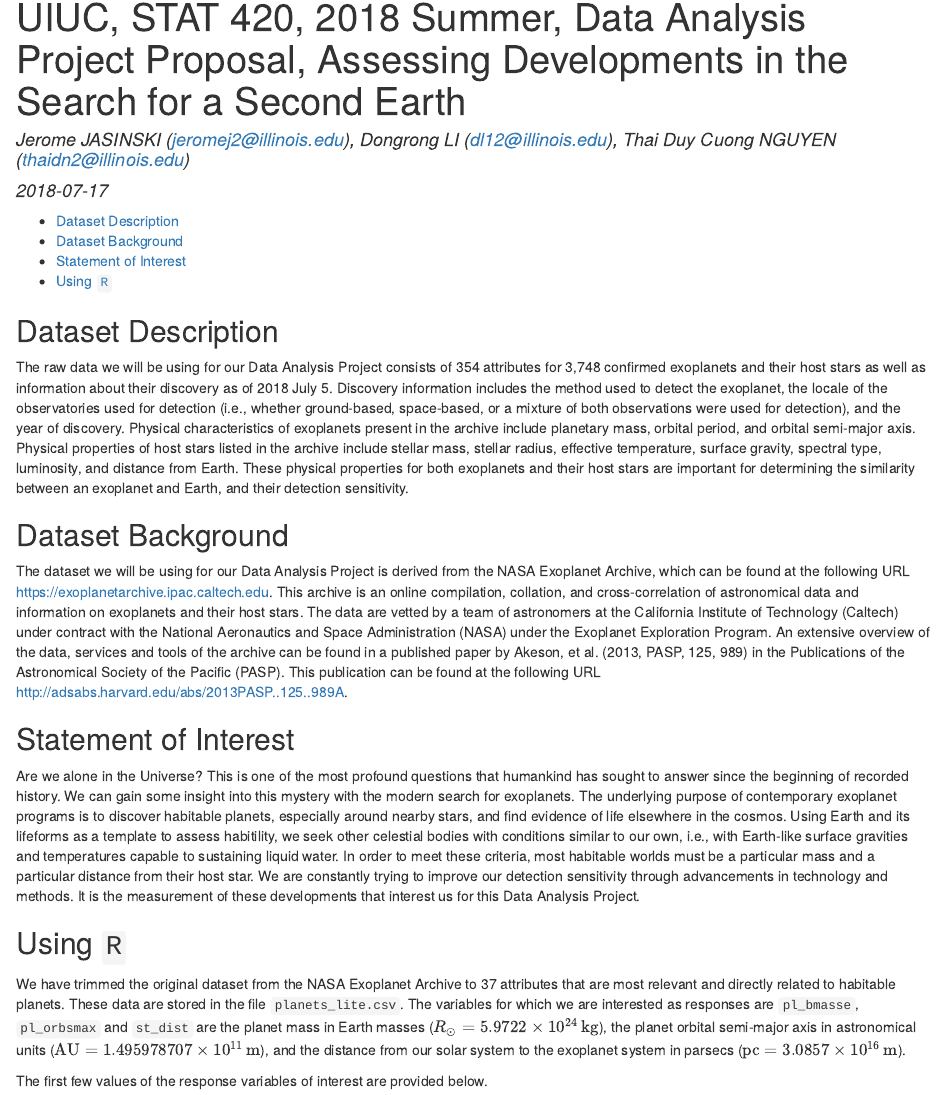
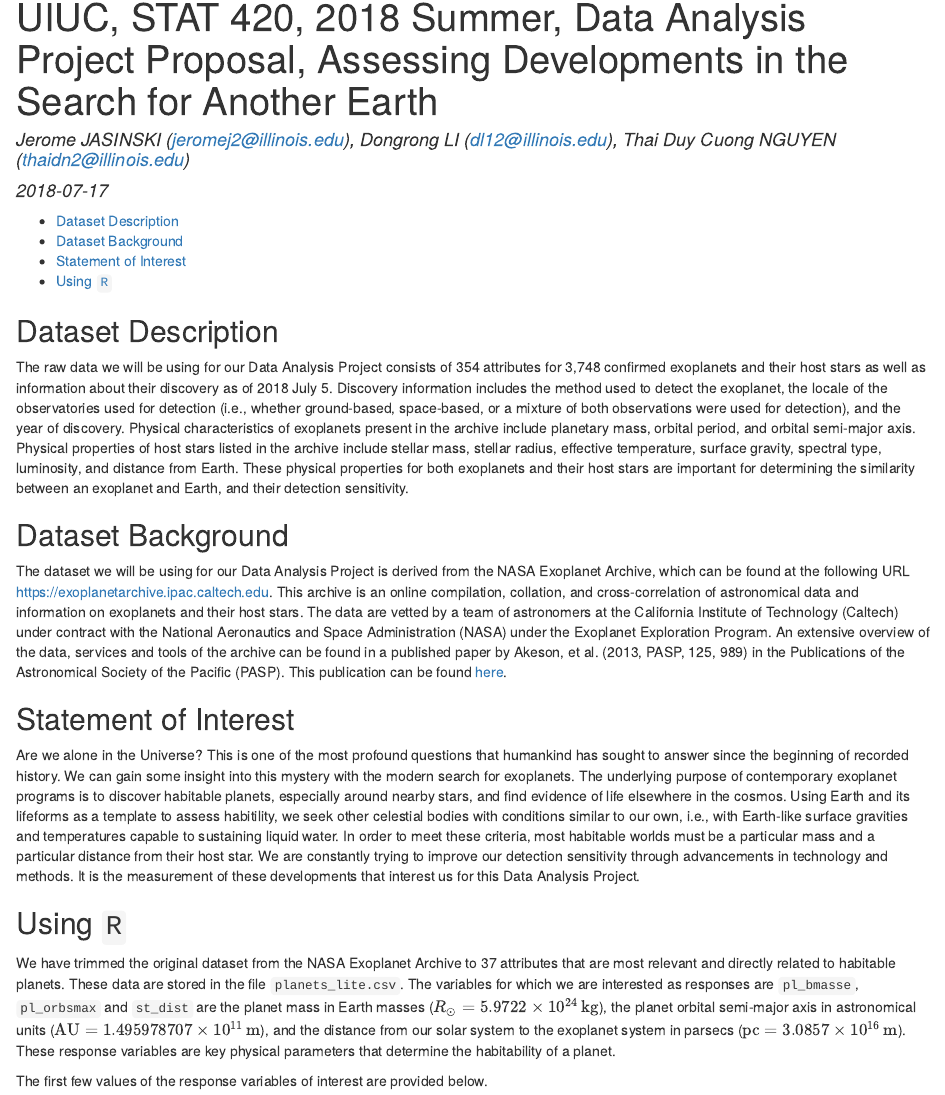
Before and after one commit to tdcnguyen/UIUC_2018STAT420, an R Markdown document (2018JJDLTN_Proposal.Rmd): the page in a window 1100 px wide, from its top. The pictures show the output file 2018JJDLTN_Proposal.html that the author committed with the source, opened offline.

Commit message:
Updated text to add context, and changed title slightly.

```diff
--- a/2018JJDLTN_Proposal.Rmd
+++ b/2018JJDLTN_Proposal.Rmd
@@ -1,5 +1,5 @@
 ---
-title: "UIUC, STAT 420, 2018 Summer, Data Analysis Project Proposal, Assessing Developments in the Search for a Second Earth"
+title: "UIUC, STAT 420, 2018 Summer, Data Analysis Project Proposal, Assessing Developments in the Search for Another Earth"
 author: "Jerome JASINSKI (jeromej2@illinois.edu), Dongrong LI (dl12@illinois.edu), Thai Duy Cuong NGUYEN (thaidn2@illinois.edu)"
 date: '2018-07-17'
 output:
@@ -24,7 +24,7 @@ The raw data we will be using for our Data Analysis Project consists of 354 attr
 Background information on the dataset, including specific citation of its source.
 ---
 
-The dataset we will be using for our Data Analysis Project is derived from the NASA Exoplanet Archive, which can be found at the following URL [https://exoplanetarchive.ipac.caltech.edu](https://exoplanetarchive.ipac.caltech.edu). This archive is an online compilation, collation, and cross-correlation of astronomical data and information on exoplanets and their host stars. The data are vetted by a team of astronomers at the California Institute of Technology (Caltech) under contract with the National Aeronautics and Space Administration (NASA) under the Exoplanet Exploration Program. An extensive overview of the data, services and tools of the archive can be found in a published paper by Akeson, et al. (2013, PASP, 125, 989) in the Publications of the Astronomical Society of the Pacific (PASP). This publication can be found at the following URL [http://adsabs.harvard.edu/abs/2013PASP..125..989A](http://adsabs.harvard.edu/abs/2013PASP..125..989A).
+The dataset we will be using for our Data Analysis Project is derived from the NASA Exoplanet Archive, which can be found at the following URL [https://exoplanetarchive.ipac.caltech.edu](https://exoplanetarchive.ipac.caltech.edu). This archive is an online compilation, collation, and cross-correlation of astronomical data and information on exoplanets and their host stars. The data are vetted by a team of astronomers at the California Institute of Technology (Caltech) under contract with the National Aeronautics and Space Administration (NASA) under the Exoplanet Exploration Program. An extensive overview of the data, services and tools of the archive can be found in a published paper by Akeson, et al. (2013, PASP, 125, 989) in the Publications of the Astronomical Society of the Pacific (PASP). This publication can be found [here](http://adsabs.harvard.edu/abs/2013PASP..125..989A).
 
 ## Statement of Interest ##
 
@@ -40,7 +40,7 @@ Are we alone in the Universe? This is one of the most profound questions that hu
 Evidence that the data can be loaded into `R`. Load the data, and print the first few values of the response variable as evidence.
 ---
 
-We have trimmed the original dataset from the NASA Exoplanet Archive to 37 attributes that are most relevant and directly related to habitable planets. These data are stored in the file `planets_lite.csv`. The variables for which we are interested as responses are `pl_bmasse`, `pl_orbsmax` and `st_dist` are the planet mass in Earth masses ($R_\odot = 5.9722 \times 10^{24}\,\rm{kg}$), the planet orbital semi-major axis in astronomical units ($\rm{AU} = 1.495978707 \times 10^{11}\,\rm{m}$), and the distance from our solar system to the exoplanet system in parsecs ($\rm{pc} = 3.0857 \times 10^{16}\,\rm{m}$).
+We have trimmed the original dataset from the NASA Exoplanet Archive to 37 attributes that are most relevant and directly related to habitable planets. These data are stored in the file `planets_lite.csv`. The variables for which we are interested as responses are `pl_bmasse`, `pl_orbsmax` and `st_dist` are the planet mass in Earth masses ($R_\odot = 5.9722 \times 10^{24}\,\rm{kg}$), the planet orbital semi-major axis in astronomical units ($\rm{AU} = 1.495978707 \times 10^{11}\,\rm{m}$), and the distance from our solar system to the exoplanet system in parsecs ($\rm{pc} = 3.0857 \times 10^{16}\,\rm{m}$). These response variables are key physical parameters that determine the habitability of a planet.
 
 The first few values of the response variables of interest are provided below.
 
```
Also changed, not shown: 2018JJDLTN_Proposal.html, 1 other file.
